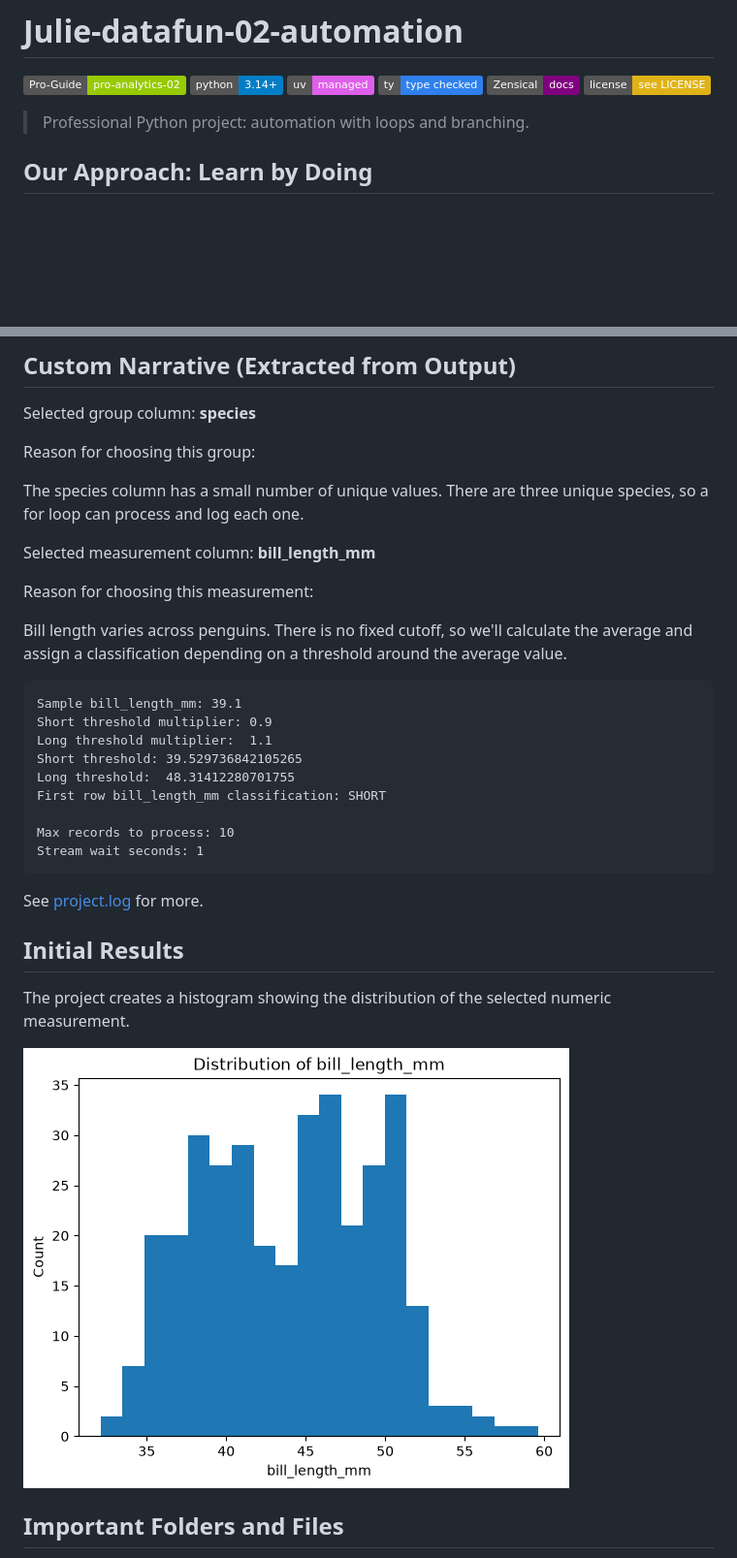
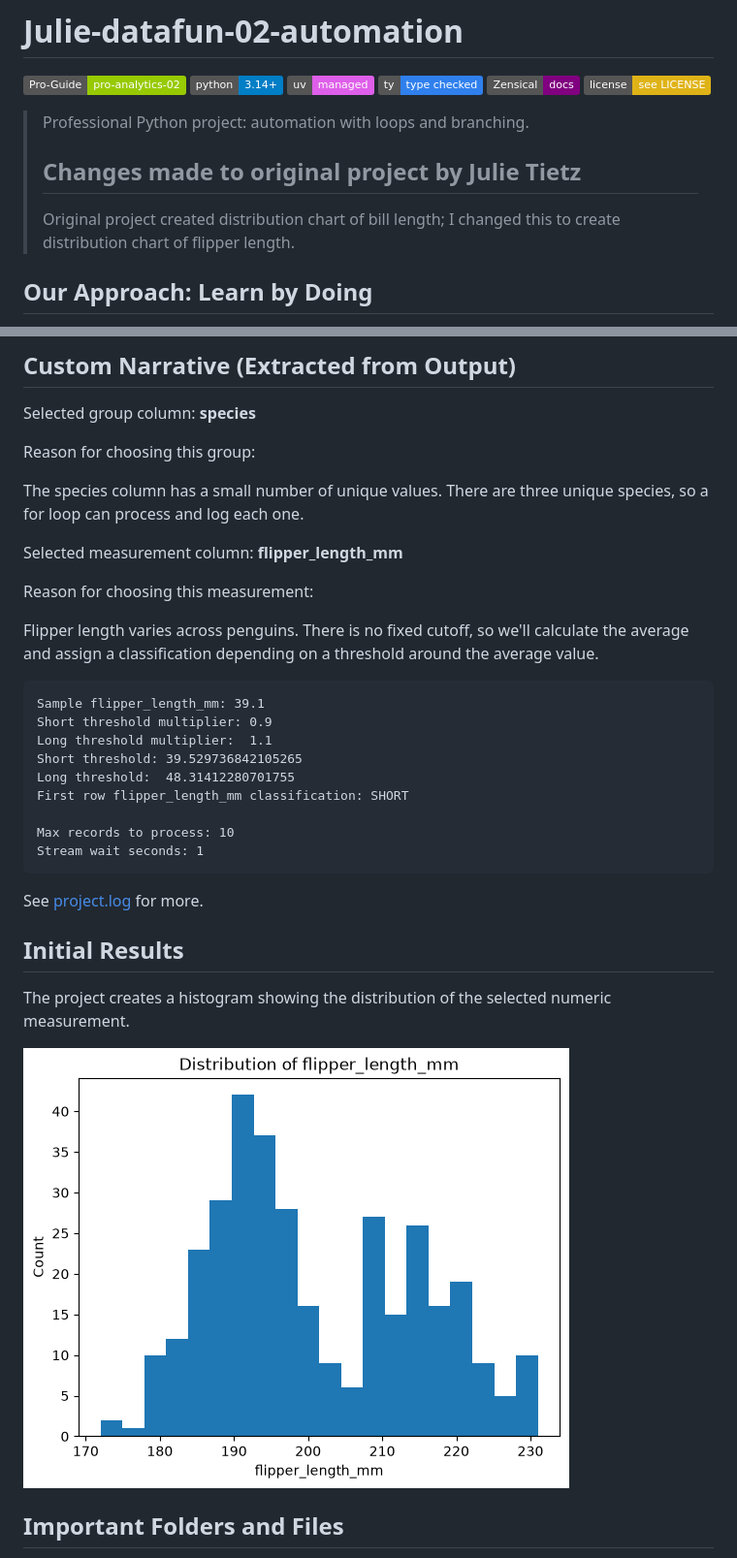
Before and after one commit to jtietz2002-rgb/Julie-datafun-02-automation, a Markdown page: README.md, 2 parts joined by grey strips. Shown at 97% size. GitHub-like rendering; pictures changed too: docs/images/measurement-distribution.png; badges without logos; blank space fills up the shorter version.

````diff
--- a/README.md
+++ b/README.md
@@ -8,6 +8,9 @@
 [![MIT](https://img.shields.io/badge/license-see%20LICENSE-yellow.svg)](./LICENSE)
 
 > Professional Python project: automation with loops and branching.
+>
+> ## Changes made to original project by Julie Tietz
+> Original project created distribution chart of bill length; I changed this to create distribution chart of flipper length.
 
 ## Our Approach: Learn by Doing
 
@@ -52,22 +55,22 @@ The species column has a small number of unique values.
 There are three unique species, so a for loop can
 process and log each one.
 
-Selected measurement column: **bill_length_mm**
+Selected measurement column: **flipper_length_mm**
 
 Reason for choosing this measurement:
 
-Bill length varies across penguins.
+Flipper length varies across penguins.
 There is no fixed cutoff, so we'll calculate the average
 and assign a classification depending on a threshold
 around the average value.
 
 ```text
-Sample bill_length_mm: 39.1
+Sample flipper_length_mm: 39.1
 Short threshold multiplier: 0.9
 Long threshold multiplier:  1.1
 Short threshold: 39.529736842105265
 Long threshold:  48.31412280701755
-First row bill_length_mm classification: SHORT
+First row flipper_length_mm classification: SHORT
 
 Max records to process: 10
 Stream wait seconds: 1
````
Also changed, not shown: 4 other files.
